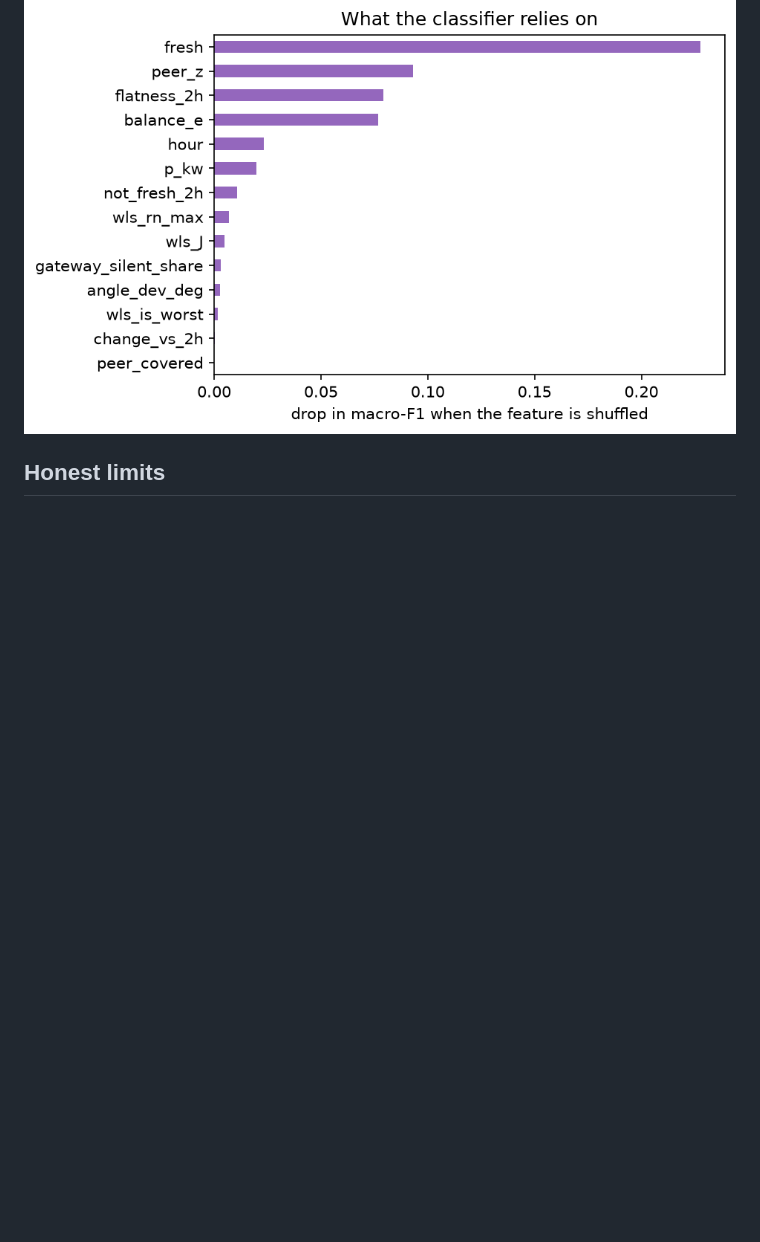
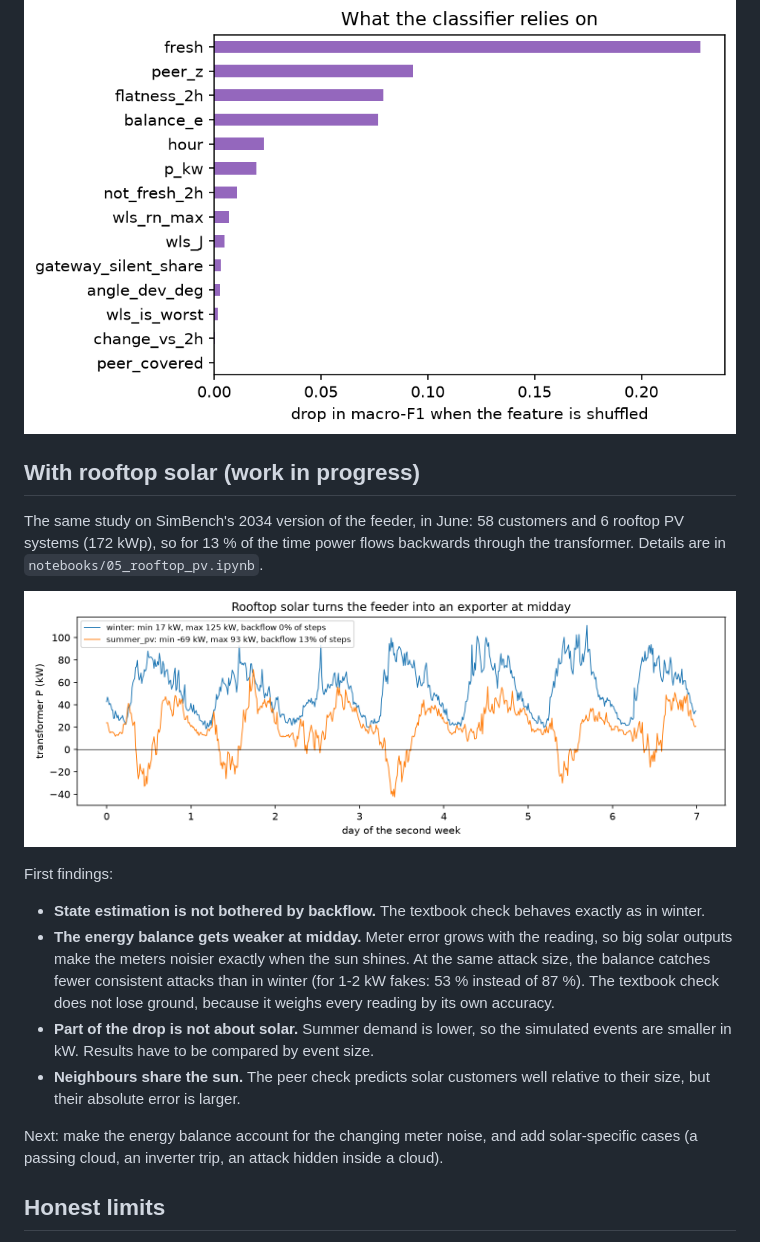
Before and after one commit to oluwadamme/meter-trust, a Markdown page: README.md, the part around one of its changes. Rendered like a GitHub page; pictures changed too: figures/pv_backflow.png (added); blank space fills up the shorter version.

```diff
--- a/README.md
+++ b/README.md
@@ -122,6 +122,21 @@ Days 21-27 only, at about the same false-alarm level (0.8 % and 1.0 % of normal
 
 ![Feature importance](figures/feature_importance.png)
 
+## With rooftop solar (work in progress)
+
+The same study on SimBench's 2034 version of the feeder, in June: 58 customers and 6 rooftop PV systems (172 kWp), so for 13 % of the time power flows backwards through the transformer. Details are in `notebooks/05_rooftop_pv.ipynb`.
+
+![Transformer power, winter vs summer with solar](figures/pv_backflow.png)
+
+First findings:
+
+- **State estimation is not bothered by backflow.** The textbook check behaves exactly as in winter.
+- **The energy balance gets weaker at midday.** Meter error grows with the reading, so big solar outputs make the meters noisier exactly when the sun shines. At the same attack size, the balance catches fewer consistent attacks than in winter (for 1-2 kW fakes: 53 % instead of 87 %). The textbook check does not lose ground, because it weighs every reading by its own accuracy.
+- **Part of the drop is not about solar.** Summer demand is lower, so the simulated events are smaller in kW. Results have to be compared by event size.
+- **Neighbours share the sun.** The peer check predicts solar customers well relative to their size, but their absolute error is larger.
+
+Next: make the energy balance account for the changing meter noise, and add solar-specific cases (a passing cloud, an inverter trip, an attack hidden inside a cloud).
+
 ## Honest limits
 
 - It is a simulation on one public feeder, with synthetic customer variation. Real data would be messier.
```
Also changed, not shown: other parts of README.md (+3 -0 lines), figures/attack_size_pv.png (added), 5 other files.
